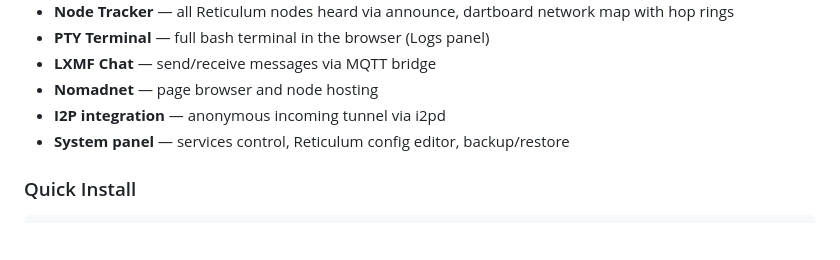
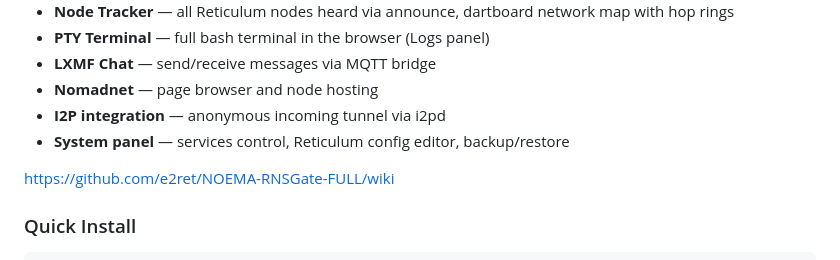
Before and after one commit to e2ret/NOEMA-RNSGate-FULL, a Markdown page: README.md, the part around the change. GitHub-like rendering; blank space fills up the shorter version.

```diff
--- a/README.md
+++ b/README.md
@@ -33,6 +33,8 @@ FULL is a sibling to [NOEMA RNSGate Lite](https://github.com/e2ret/NOEMA-RNSGate
 - **Nomadnet** — page browser and node hosting
 - **I2P integration** — anonymous incoming tunnel via i2pd
 - **System panel** — services control, Reticulum config editor, backup/restore
+
+[https://github.com/e2ret/NOEMA-RNSGate-FULL/wiki](https://github.com/e2ret/NOEMA-RNSGate-Lite)
 
 ### Quick Install
 
```
